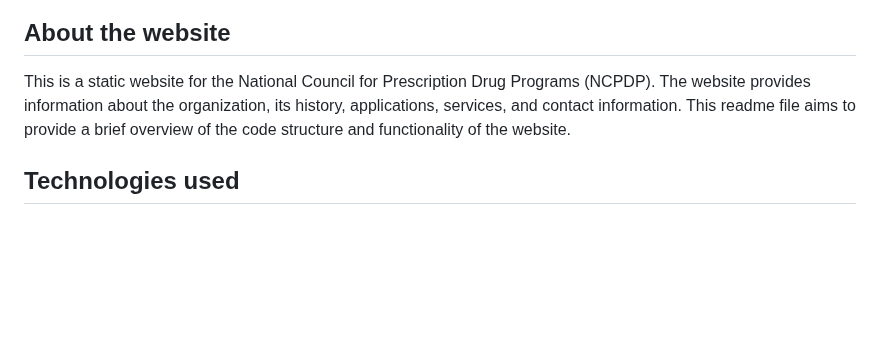
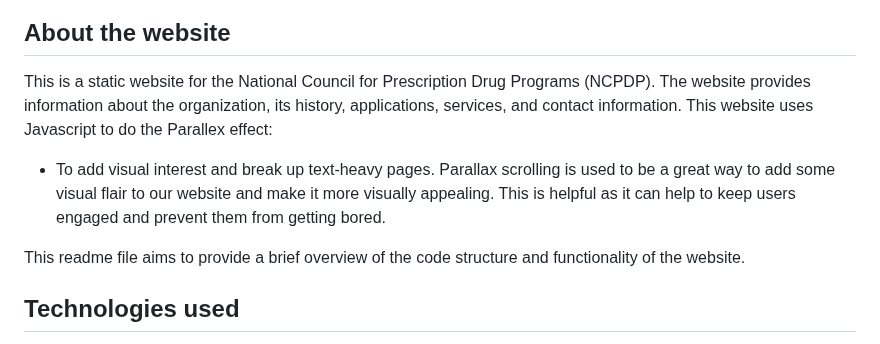
Before and after one commit to yusufafify/NCPDP-blog, a Markdown page: README.md, the part around the change. Drawn GitHub-style; blank space fills up the shorter version.

```diff
--- a/README.md
+++ b/README.md
@@ -3,7 +3,14 @@
 ![Build Status](https://agewellmedical.com/wp-content/uploads/doctor-writing-a-prescription.jpg)
 
 ## About the website
-This is a static website for the National Council for Prescription Drug Programs (NCPDP). The website provides information about the organization, its history, applications, services, and contact information. This readme file aims to provide a brief overview of the code structure and functionality of the website.
+This is a static website for the National Council for Prescription Drug Programs (NCPDP). The website provides information about the organization, its history, applications, services, and contact information.
+This website uses Javascript to do the Parallex effect:
+<ul>
+  <li>
+    To add visual interest and break up text-heavy pages. Parallax scrolling is used to be a great way to add some visual flair to our website and make it more visually appealing. This is helpful as it can help to keep users engaged and prevent them from getting bored.
+  </li>
+</ul>
+This readme file aims to provide a brief overview of the code structure and functionality of the website.
 
 ## Technologies used
 The website is built using HTML, CSS, Bootstrap and Javascript. The following external libraries and resources are used in the website:
```
